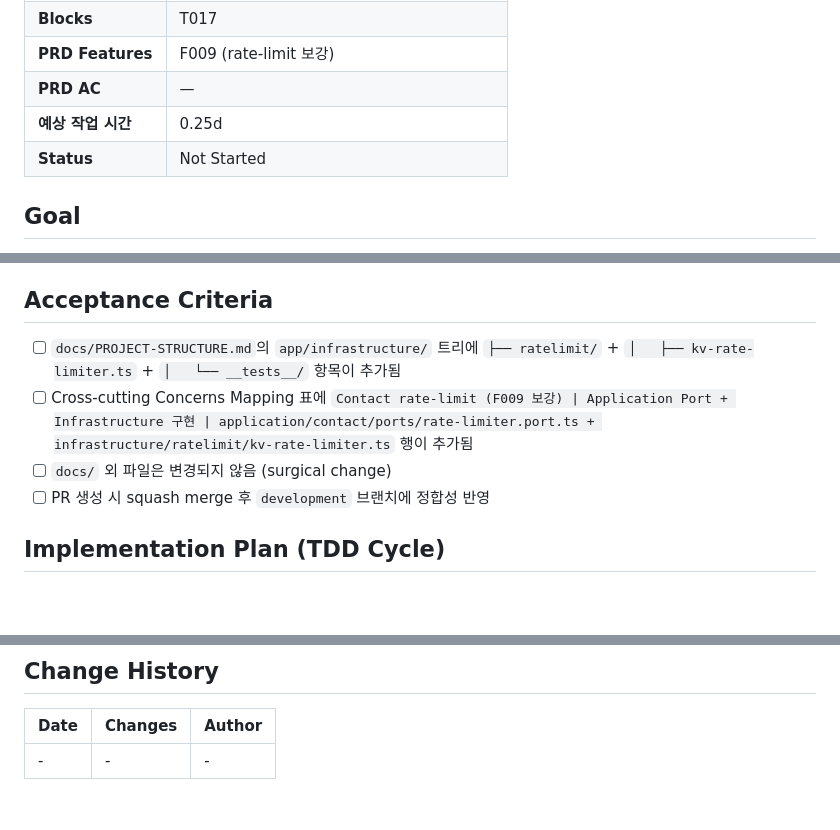
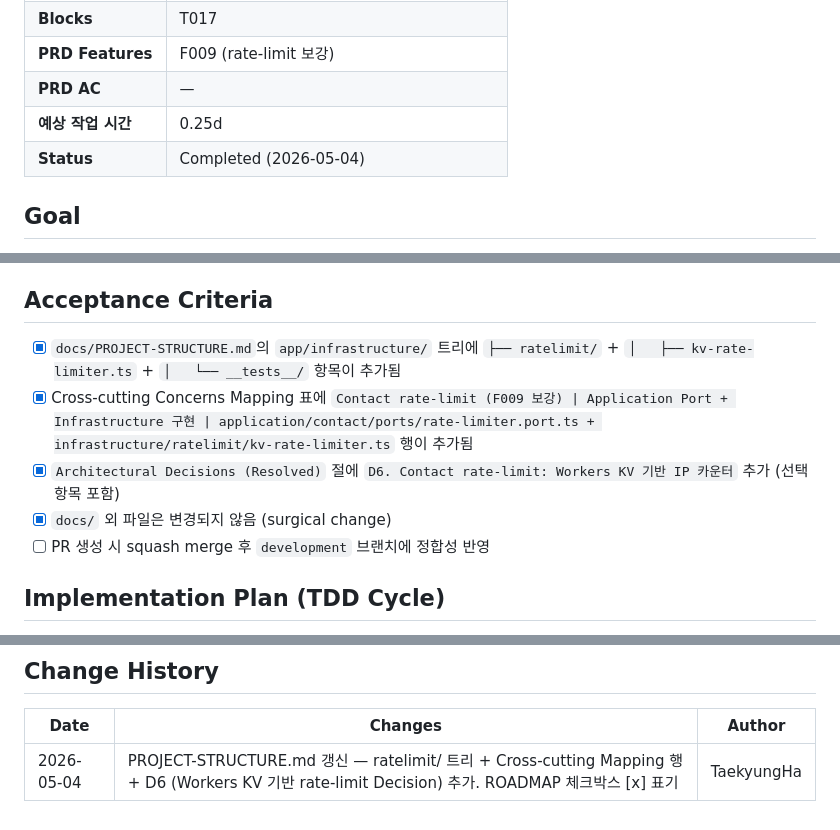
Before and after one commit to onepunch-tk/tkstar-dev-site, a Markdown page: docs/tasks/T017-pre-update-project-structure-ratelimit.md, 3 parts joined by grey strips. Drawn GitHub-style; blank space fills up the shorter version.

```diff
--- a/docs/tasks/T017-pre-update-project-structure-ratelimit.md
+++ b/docs/tasks/T017-pre-update-project-structure-ratelimit.md
@@ -11,7 +11,7 @@
 | **PRD Features** | F009 (rate-limit 보강) |
 | **PRD AC** | — |
 | **예상 작업 시간** | 0.25d |
-| **Status** | Not Started |
+| **Status** | Completed (2026-05-04) |
 
 ## Goal
 T017이 신규 도입할 `app/infrastructure/ratelimit/kv-rate-limiter.ts` 모듈을 PROJECT-STRUCTURE.md에 사전 등록하여 (a) 구조 정합성을 유지하고 (b) T017 PR이 코드 변경에만 집중할 수 있도록 한다 (검증 리포트 Issue #3 해소).
@@ -35,9 +35,10 @@ T017이 신규 도입할 `app/infrastructure/ratelimit/kv-rate-limiter.ts` 모
 - Application port 정의 — T017
 
 ## Acceptance Criteria
-- [ ] `docs/PROJECT-STRUCTURE.md`의 `app/infrastructure/` 트리에 `├── ratelimit/` + `│   ├── kv-rate-limiter.ts` + `│   └── __tests__/` 항목이 추가됨
-- [ ] Cross-cutting Concerns Mapping 표에 `Contact rate-limit (F009 보강) | Application Port + Infrastructure 구현 | application/contact/ports/rate-limiter.port.ts + infrastructure/ratelimit/kv-rate-limiter.ts` 행이 추가됨
-- [ ] `docs/` 외 파일은 변경되지 않음 (surgical change)
+- [x] `docs/PROJECT-STRUCTURE.md`의 `app/infrastructure/` 트리에 `├── ratelimit/` + `│   ├── kv-rate-limiter.ts` + `│   └── __tests__/` 항목이 추가됨
+- [x] Cross-cutting Concerns Mapping 표에 `Contact rate-limit (F009 보강) | Application Port + Infrastructure 구현 | application/contact/ports/rate-limiter.port.ts + infrastructure/ratelimit/kv-rate-limiter.ts` 행이 추가됨
+- [x] `Architectural Decisions (Resolved)` 절에 `D6. Contact rate-limit: Workers KV 기반 IP 카운터` 추가 (선택 항목 포함)
+- [x] `docs/` 외 파일은 변경되지 않음 (surgical change)
 - [ ] PR 생성 시 squash merge 후 `development` 브랜치에 정합성 반영
 
 ## Implementation Plan (TDD Cycle)
@@ -79,4 +80,4 @@ T017이 신규 도입할 `app/infrastructure/ratelimit/kv-rate-limiter.ts` 모
 ## Change History
 | Date | Changes | Author |
 |------|---------|--------|
-| - | - | - |
+| 2026-05-04 | PROJECT-STRUCTURE.md 갱신 — ratelimit/ 트리 + Cross-cutting Mapping 행 + D6 (Workers KV 기반 rate-limit Decision) 추가. ROADMAP 체크박스 [x] 표기 | TaekyungHa |
```
Also changed, not shown: docs/PROJECT-STRUCTURE.md (+18 -0 lines), docs/ROADMAP.md (+1 -1 lines).
